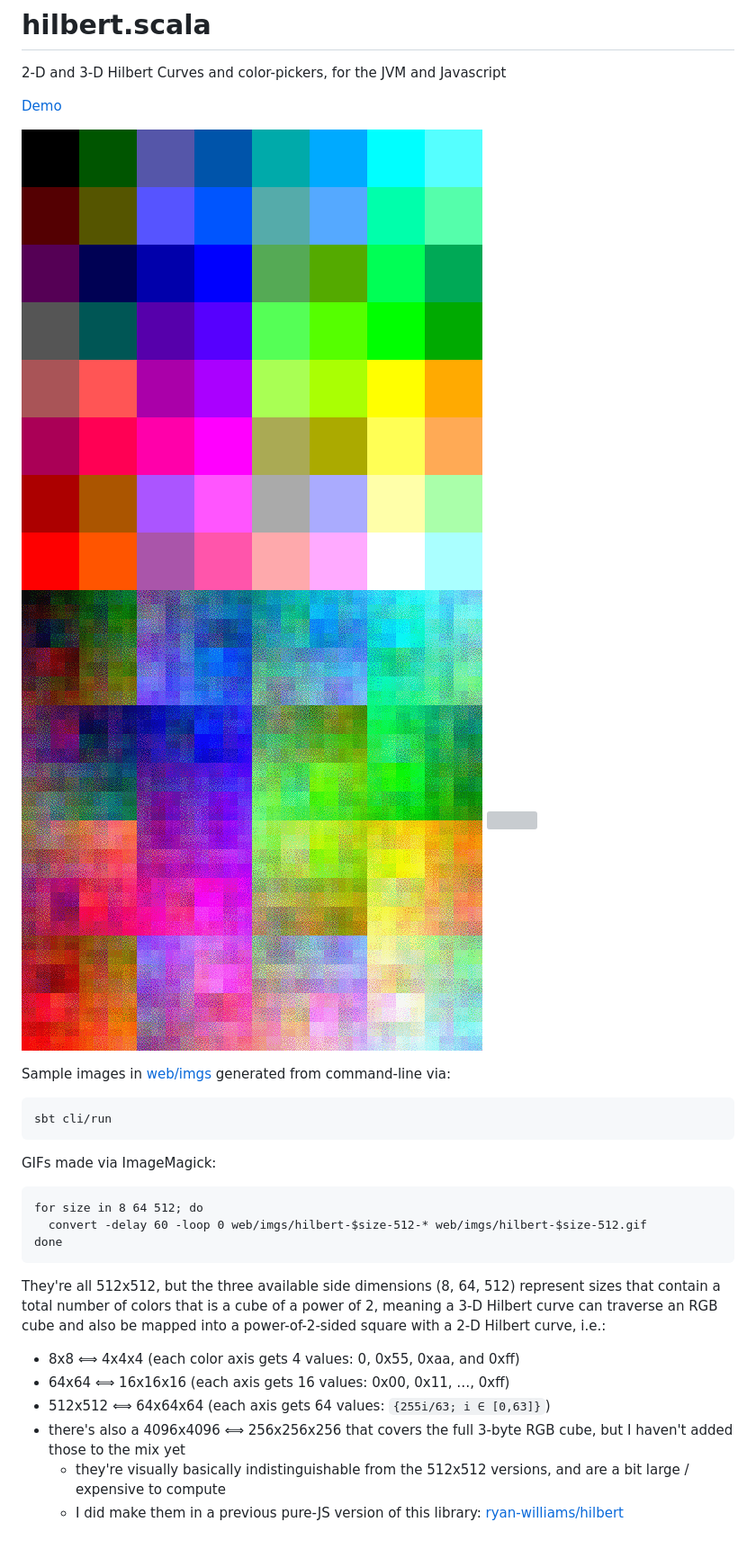
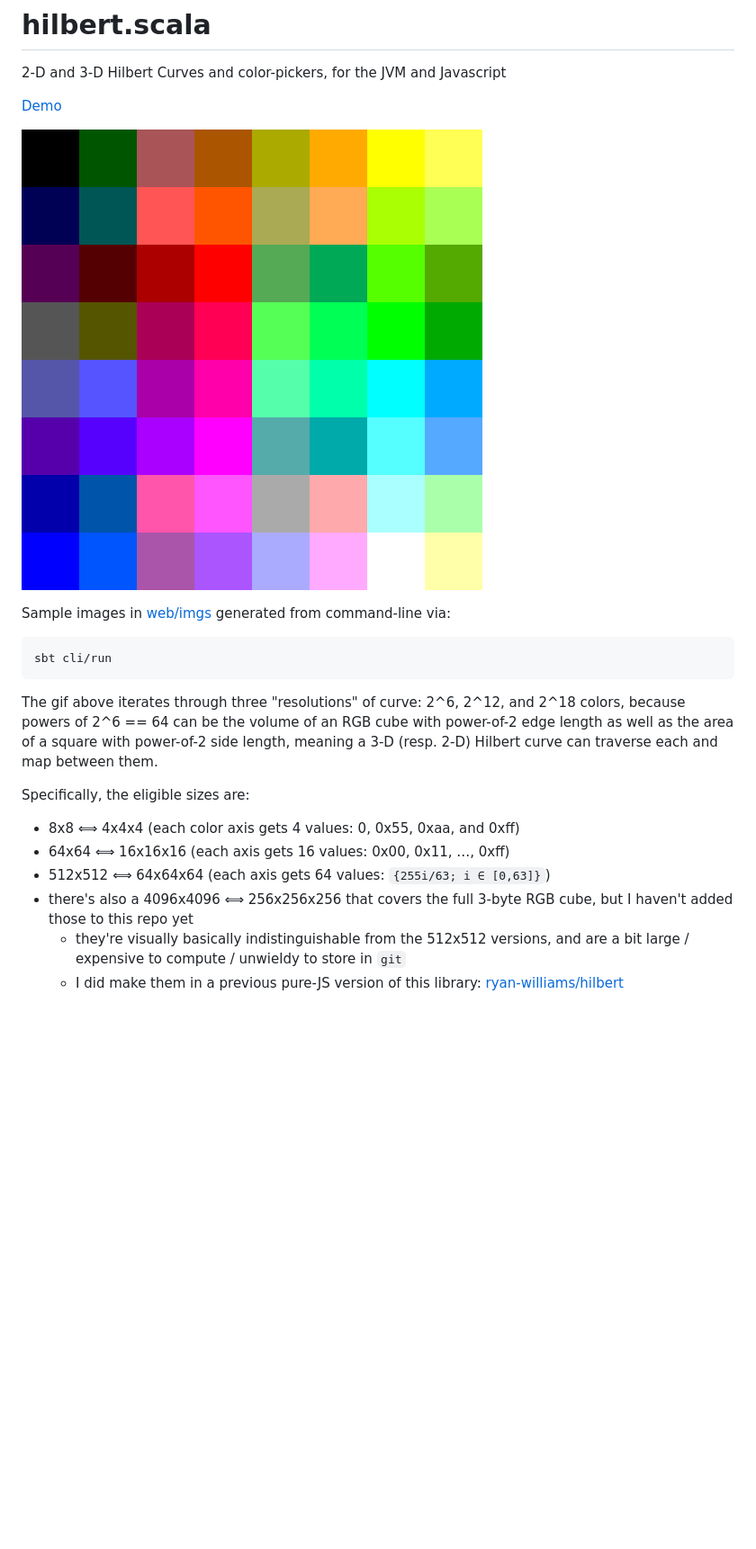
Before and after one commit to ryan-williams/hilbert.scala, a Markdown page: README.md, the part around the change. Shown: that part at 90% size. Drawn GitHub-style; pictures changed too: web/imgs/hilbert-512-rgb.gif (added); blank space fills up the shorter version; grey boxes are pictures that could not be loaded.

````diff
--- a/README.md
+++ b/README.md
@@ -3,9 +3,7 @@
 
 [Demo](https://storage.googleapis.com/hilbert/colors/index.html)
 
-![](./web/imgs/hilbert-8-512.gif)
-![](./web/imgs/hilbert-64-512.gif)
-![](./web/imgs/hilbert-512-512.gif)
+![](./web/imgs/hilbert-512-rgb.gif)
 
 Sample images in [web/imgs](web/imgs) generated from command-line via:
 
@@ -13,17 +11,12 @@ Sample images in [web/imgs](web/imgs) generated from command-line via:
 sbt cli/run
 ```
 
-GIFs made via ImageMagick:
-```
-for size in 8 64 512; do
-  convert -delay 60 -loop 0 web/imgs/hilbert-$size-512-* web/imgs/hilbert-$size-512.gif
-done
-```
+The gif above iterates through three "resolutions" of curve: 2^6, 2^12, and 2^18 colors, because powers of 2^6 == 64 can be the volume of an RGB cube with power-of-2 edge length as well as the area of a square with power-of-2 side length, meaning a 3-D (resp. 2-D) Hilbert curve can traverse each and map between them.
 
-They're all 512x512, but the three available side dimensions (8, 64, 512) represent sizes that contain a total number of colors that is a cube of a power of 2, meaning a 3-D Hilbert curve can traverse an RGB cube and also be mapped into a power-of-2-sided square with a 2-D Hilbert curve, i.e.:
+Specifically, the eligible sizes are:
 - 8x8 ⟺ 4x4x4 (each color axis gets 4 values: 0, 0x55, 0xaa, and 0xff)
 - 64x64 ⟺ 16x16x16 (each axis gets 16 values: 0x00, 0x11, …, 0xff)
 - 512x512 ⟺ 64x64x64 (each axis gets 64 values: `{255i/63; i ∈ [0,63]}`)
-- there's also a 4096x4096 ⟺ 256x256x256 that covers the full 3-byte RGB cube, but I haven't added those to the mix yet
-  - they're visually basically indistinguishable from the 512x512 versions, and are a bit large / expensive to compute
+- there's also a 4096x4096 ⟺ 256x256x256 that covers the full 3-byte RGB cube, but I haven't added those to this repo yet
+  - they're visually basically indistinguishable from the 512x512 versions, and are a bit large / expensive to compute / unwieldy to store in `git`
   - I did make them in a previous pure-JS version of this library: [ryan-williams/hilbert](https://github.com/ryan-williams/hilbert)
````
